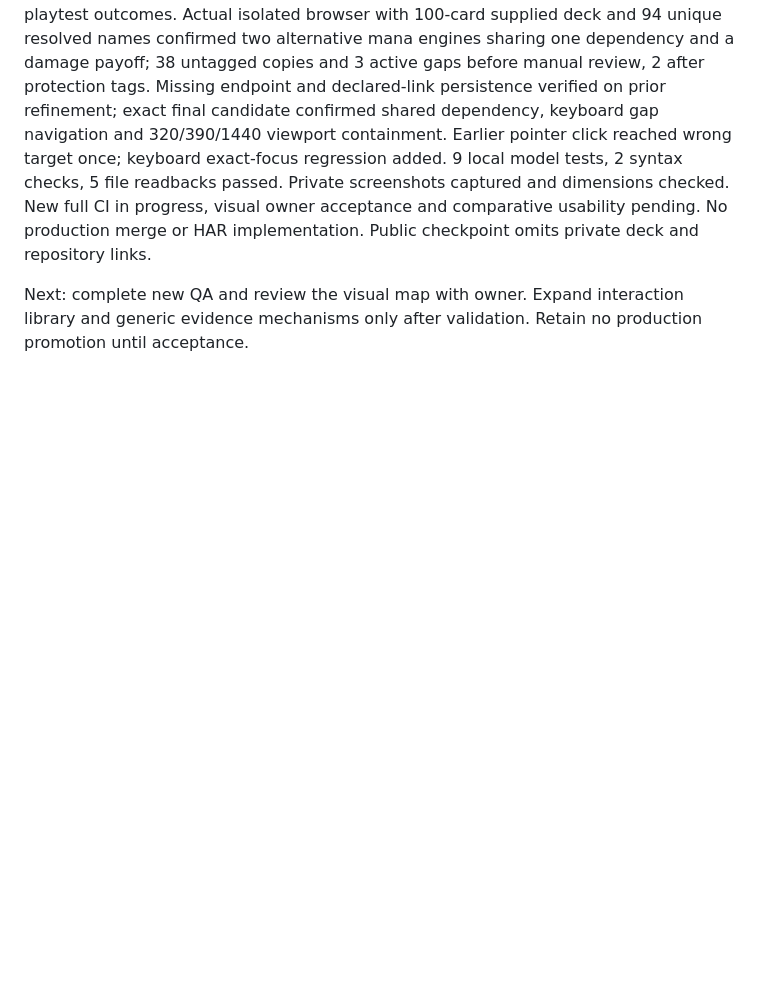
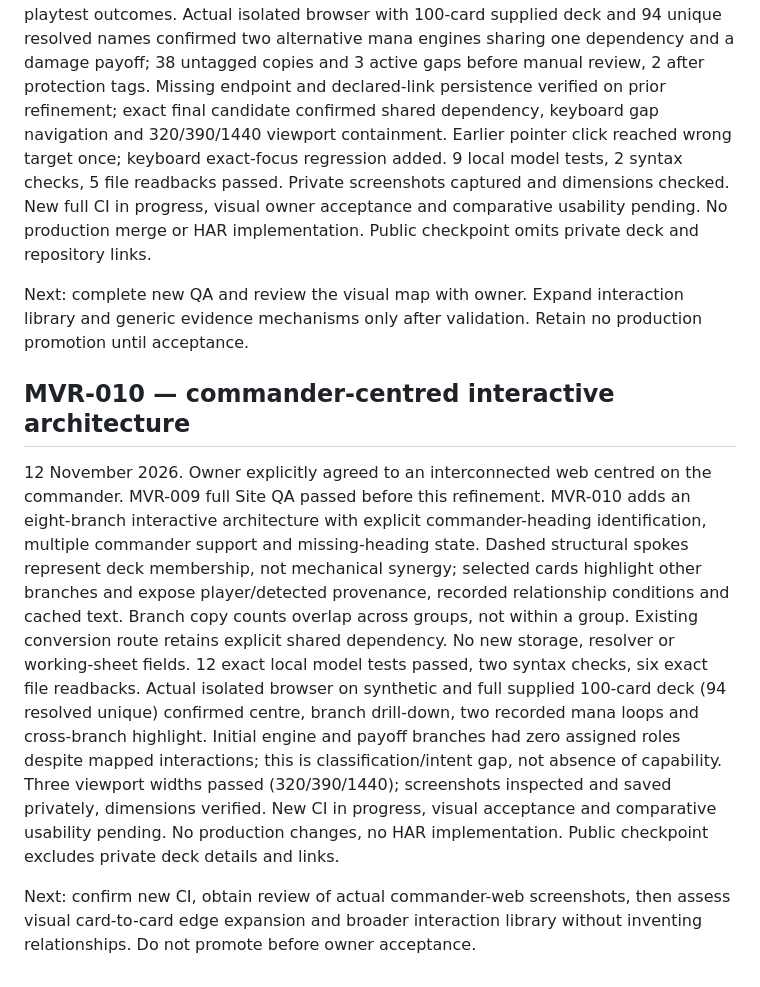
Before and after one commit to Dualis3283/morrow-knowledge3283, a Markdown page: 03-WORKING_STATE/MVR_003_CHECKPOINT_2026-11-12.md, the part around the change. Drawn GitHub-style; blank space fills up the shorter version.

Commit message:
MVR-010: record commander-centred web and browser verification

```diff
--- a/03-WORKING_STATE/MVR_003_CHECKPOINT_2026-11-12.md
+++ b/03-WORKING_STATE/MVR_003_CHECKPOINT_2026-11-12.md
@@ -47,3 +47,9 @@ Next: confirm full CI outcome, owner review of screenshots and practical accepta
 12 November 2026. Owner rejected deployment pending refinement: working sheet for data entry and final visual synthesis showing card synergies, dependencies and gaps. MVR-008 CI subsequently completed successfully; the new design supersedes its visual acceptance gate. Candidate now has separate final map, links back to editable source, target gaps, shared role provenance, intended conversion stages and optional declared card links in the existing working sheet/export. Small card-text-gated relationship library with conditional payoff and shared dependency; no general combo search or proof of playtest outcomes. Actual isolated browser with 100-card supplied deck and 94 unique resolved names confirmed two alternative mana engines sharing one dependency and a damage payoff; 38 untagged copies and 3 active gaps before manual review, 2 after protection tags. Missing endpoint and declared-link persistence verified on prior refinement; exact final candidate confirmed shared dependency, keyboard gap navigation and 320/390/1440 viewport containment. Earlier pointer click reached wrong target once; keyboard exact-focus regression added. 9 local model tests, 2 syntax checks, 5 file readbacks passed. Private screenshots captured and dimensions checked. New full CI in progress, visual owner acceptance and comparative usability pending. No production merge or HAR implementation. Public checkpoint omits private deck and repository links.
 
 Next: complete new QA and review the visual map with owner. Expand interaction library and generic evidence mechanisms only after validation. Retain no production promotion until acceptance.
+
+## MVR-010 — commander-centred interactive architecture
+
+12 November 2026. Owner explicitly agreed to an interconnected web centred on the commander. MVR-009 full Site QA passed before this refinement. MVR-010 adds an eight-branch interactive architecture with explicit commander-heading identification, multiple commander support and missing-heading state. Dashed structural spokes represent deck membership, not mechanical synergy; selected cards highlight other branches and expose player/detected provenance, recorded relationship conditions and cached text. Branch copy counts overlap across groups, not within a group. Existing conversion route retains explicit shared dependency. No new storage, resolver or working-sheet fields. 12 exact local model tests passed, two syntax checks, six exact file readbacks. Actual isolated browser on synthetic and full supplied 100-card deck (94 resolved unique) confirmed centre, branch drill-down, two recorded mana loops and cross-branch highlight. Initial engine and payoff branches had zero assigned roles despite mapped interactions; this is classification/intent gap, not absence of capability. Three viewport widths passed (320/390/1440); screenshots inspected and saved privately, dimensions verified. New CI in progress, visual acceptance and comparative usability pending. No production changes, no HAR implementation. Public checkpoint excludes private deck details and links.
+
+Next: confirm new CI, obtain review of actual commander-web screenshots, then assess visual card-to-card edge expansion and broader interaction library without inventing relationships. Do not promote before owner acceptance.
```
